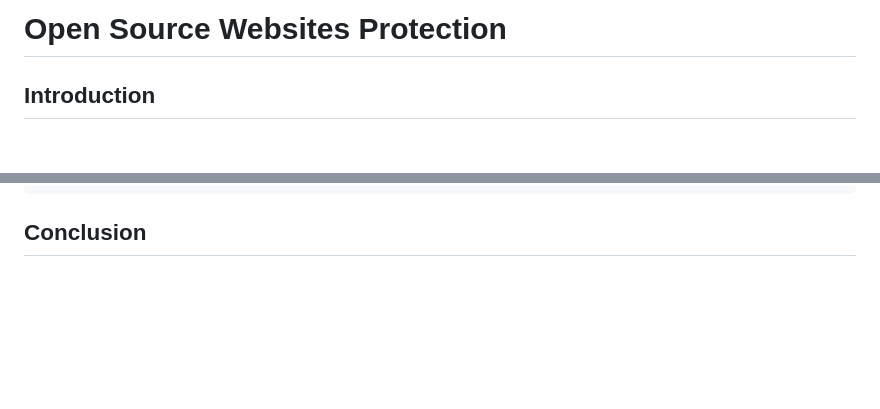
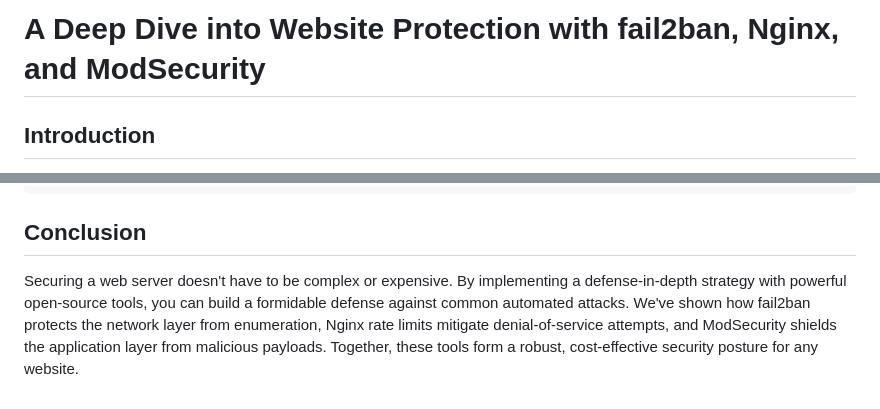
Before and after one commit to SergeyGrishuk/grishuk.co.il, a Markdown page: markdown_content/post_open_source_website_protection.md, 2 parts joined by grey strips. Drawn GitHub-style; blank space fills up the shorter version.

Commit message:
Update text

```diff
--- a/markdown_content/post_open_source_website_protection.md
+++ b/markdown_content/post_open_source_website_protection.md
@@ -1,4 +1,4 @@
-# Open Source Websites Protection
+# A Deep Dive into Website Protection with fail2ban, Nginx, and ModSecurity
 
 
 ## Introduction
@@ -291,3 +284,5 @@ Once the WAF is activated, i.e. `SecRuleEngine` is set to `On` the request is re
 
 
 ## Conclusion
+
+Securing a web server doesn't have to be complex or expensive. By implementing a defense-in-depth strategy with powerful open-source tools, you can build a formidable defense against common automated attacks. We've shown how fail2ban protects the network layer from enumeration, Nginx rate limits mitigate denial-of-service attempts, and ModSecurity shields the application layer from malicious payloads. Together, these tools form a robust, cost-effective security posture for any website.
```
Also changed, not shown: other parts of markdown_content/post_open_source_website_protection.md (+0 -7 lines).
